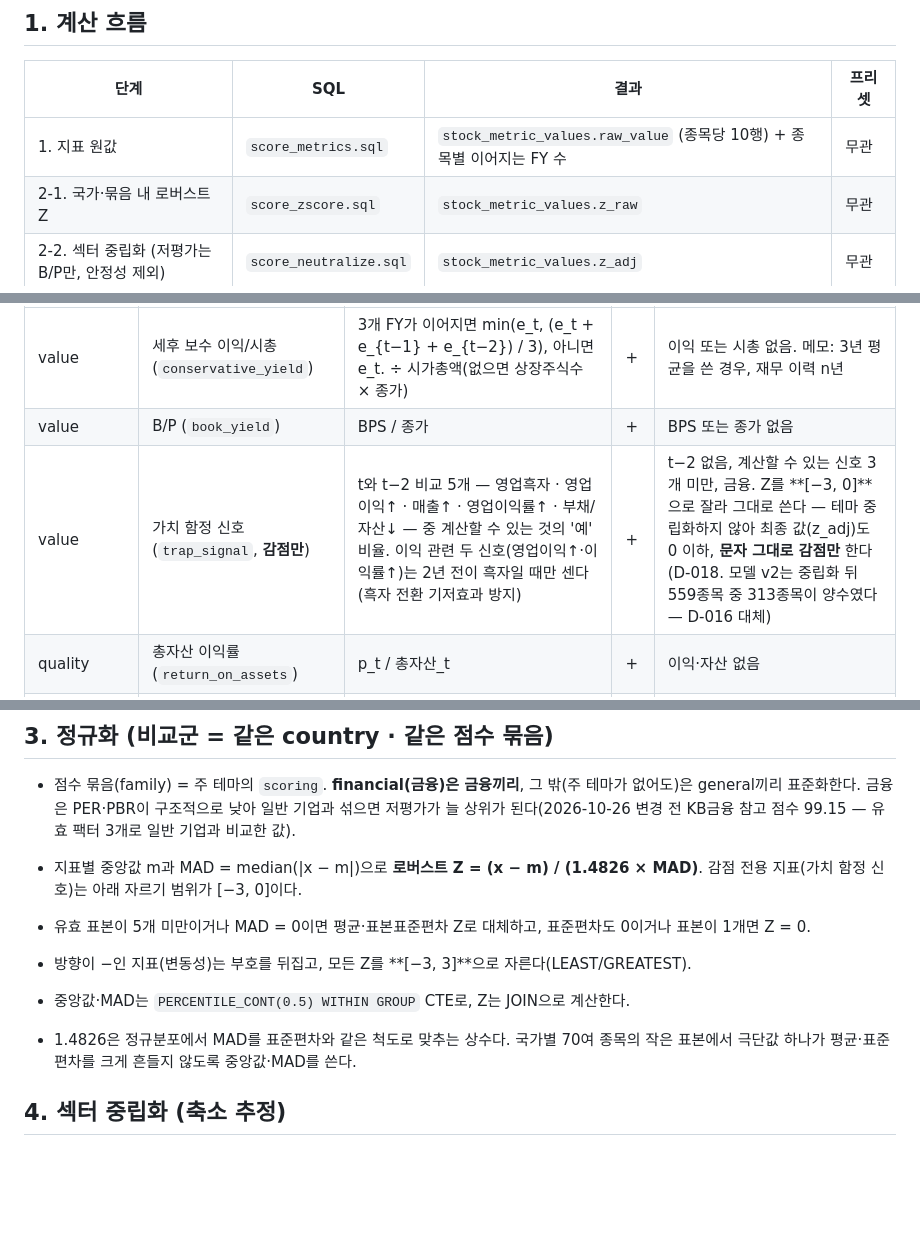
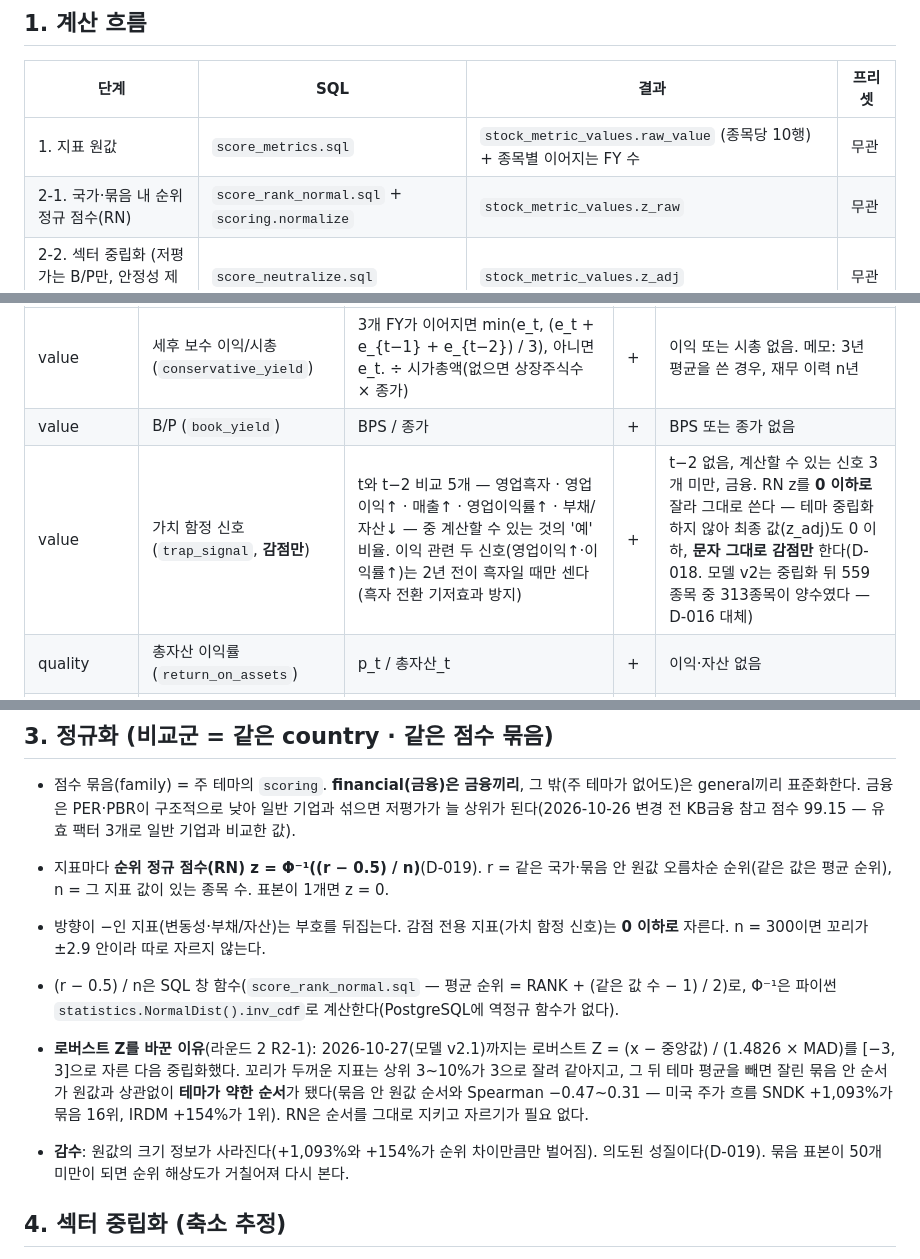
Before and after one commit to Hunseokc/ax_class_semiproject, a Markdown page: 개발산출물/09_매력도_점수_정의서.md, 3 parts joined by grey strips. Rendered like a GitHub page; blank space fills up the shorter version.

Commit message:
docs(09): 모델 v2.2 — 지표 표준화를 순위 정규 점수(RN)로 (D-019)
Co-Authored-By: Claude Opus 5.5 <noreply@anthropic.com>

```diff
--- a/개발산출물/09_매력도_점수_정의서.md
+++ b/개발산출물/09_매력도_점수_정의서.md
@@ -16,7 +17,7 @@
 | 단계 | SQL | 결과 | 프리셋 |
 |---|---|---|---|
 | 1. 지표 원값 | `score_metrics.sql` | `stock_metric_values.raw_value` (종목당 10행) + 종목별 이어지는 FY 수 | 무관 |
-| 2-1. 국가·묶음 내 로버스트 Z | `score_zscore.sql` | `stock_metric_values.z_raw` | 무관 |
+| 2-1. 국가·묶음 내 순위 정규 점수(RN) | `score_rank_normal.sql` + `scoring.normalize` | `stock_metric_values.z_raw` | 무관 |
 | 2-2. 섹터 중립화 (저평가는 B/P만, 안정성 제외) | `score_neutralize.sql` | `stock_metric_values.z_adj` | 무관 |
 | 3. 팩터·합산·백분위 | `score_aggregate.sql` | `stock_scores` (종목 × 프리셋) | 프리셋별 |
 
@@ -35,7 +36,7 @@
 |---|---|---|---|---|
 | value | 세후 보수 이익/시총 (`conservative_yield`) | 3개 FY가 이어지면 min(e_t, (e_t + e_{t−1} + e_{t−2}) / 3), 아니면 e_t. ÷ 시가총액(없으면 상장주식수 × 종가) | + | 이익 또는 시총 없음. 메모: 3년 평균을 쓴 경우, 재무 이력 n년 |
 | value | B/P (`book_yield`) | BPS / 종가 | + | BPS 또는 종가 없음 |
-| value | 가치 함정 신호 (`trap_signal`, **감점만**) | t와 t−2 비교 5개 — 영업흑자 · 영업이익↑ · 매출↑ · 영업이익률↑ · 부채/자산↓ — 중 계산할 수 있는 것의 '예' 비율. 이익 관련 두 신호(영업이익↑·이익률↑)는 2년 전이 흑자일 때만 센다(흑자 전환 기저효과 방지) | + | t−2 없음, 계산할 수 있는 신호 3개 미만, 금융. Z를 **[−3, 0]**으로 잘라 그대로 쓴다 — 테마 중립화하지 않아 최종 값(z_adj)도 0 이하, **문자 그대로 감점만** 한다(D-018. 모델 v2는 중립화 뒤 559종목 중 313종목이 양수였다 — D-016 대체) |
+| value | 가치 함정 신호 (`trap_signal`, **감점만**) | t와 t−2 비교 5개 — 영업흑자 · 영업이익↑ · 매출↑ · 영업이익률↑ · 부채/자산↓ — 중 계산할 수 있는 것의 '예' 비율. 이익 관련 두 신호(영업이익↑·이익률↑)는 2년 전이 흑자일 때만 센다(흑자 전환 기저효과 방지) | + | t−2 없음, 계산할 수 있는 신호 3개 미만, 금융. RN z를 **0 이하로** 잘라 그대로 쓴다 — 테마 중립화하지 않아 최종 값(z_adj)도 0 이하, **문자 그대로 감점만** 한다(D-018. 모델 v2는 중립화 뒤 559종목 중 313종목이 양수였다 — D-016 대체) |
 | quality | 총자산 이익률 (`return_on_assets`) | p_t / 총자산_t | + | 이익·자산 없음 |
 | quality | 영업이익률 (`operating_margin`) | 영업이익 / 매출 | + | 매출 0, 금융 |
 | growth | 2년 매출 연평균 성장률 (`revenue_cagr2`) | √(매출_t / 매출_{t−2}) − 1 (매출_t ≤ 0이면 −1) | + | t−2 없음, 2년 전 매출 ≤ 0, 금융 |
@@ -65,11 +66,11 @@
 
 - 점수 묶음(family) = 주 테마의 `scoring`. **financial(금융)은 금융끼리**, 그 밖(주 테마가 없어도)은 general끼리 표준화한다. 금융은 PER·PBR이 구조적으로 낮아 일반 기업과 섞으면 저평가가 늘 상위가 된다(2026-10-26 변경 전 KB금융 참고 점수 99.15 — 유효 팩터 3개로 일반 기업과 비교한 값).
 
-- 지표별 중앙값 m과 MAD = median(|x − m|)으로 **로버스트 Z = (x − m) / (1.4826 × MAD)**. 감점 전용 지표(가치 함정 신호)는 아래 자르기 범위가 [−3, 0]이다.
-- 유효 표본이 5개 미만이거나 MAD = 0이면 평균·표본표준편차 Z로 대체하고, 표준편차도 0이거나 표본이 1개면 Z = 0.
-- 방향이 −인 지표(변동성)는 부호를 뒤집고, 모든 Z를 **[−3, 3]**으로 자른다(LEAST/GREATEST).
-- 중앙값·MAD는 `PERCENTILE_CONT(0.5) WITHIN GROUP` CTE로, Z는 JOIN으로 계산한다.
-- 1.4826은 정규분포에서 MAD를 표준편차와 같은 척도로 맞추는 상수다. 국가별 70여 종목의 작은 표본에서 극단값 하나가 평균·표준편차를 크게 흔들지 않도록 중앙값·MAD를 쓴다.
+- 지표마다 **순위 정규 점수(RN) z = Φ⁻¹((r − 0.5) / n)**(D-019). r = 같은 국가·묶음 안 원값 오름차순 순위(같은 값은 평균 순위), n = 그 지표 값이 있는 종목 수. 표본이 1개면 z = 0.
+- 방향이 −인 지표(변동성·부채/자산)는 부호를 뒤집는다. 감점 전용 지표(가치 함정 신호)는 **0 이하로** 자른다. n = 300이면 꼬리가 ±2.9 안이라 따로 자르지 않는다.
+- (r − 0.5) / n은 SQL 창 함수(`score_rank_normal.sql` — 평균 순위 = RANK + (같은 값 수 − 1) / 2)로, Φ⁻¹은 파이썬 `statistics.NormalDist().inv_cdf`로 계산한다(PostgreSQL에 역정규 함수가 없다).
+- **로버스트 Z를 바꾼 이유**(라운드 2 R2-1): 2026-10-27(모델 v2.1)까지는 로버스트 Z = (x − 중앙값) / (1.4826 × MAD)를 [−3, 3]으로 자른 다음 중립화했다. 꼬리가 두꺼운 지표는 상위 3~10%가 3으로 잘려 같아지고, 그 뒤 테마 평균을 빼면 잘린 묶음 안 순서가 원값과 상관없이 **테마가 약한 순서**가 됐다(묶음 안 원값 순서와 Spearman −0.47~0.31 — 미국 주가 흐름 SNDK +1,093%가 묶음 16위, IRDM +154%가 1위). RN은 순서를 그대로 지키고 자르기가 필요 없다.
+- **감수**: 원값의 크기 정보가 사라진다(+1,093%와 +154%가 순위 차이만큼만 벌어짐). 의도된 성질이다(D-019). 묶음 표본이 50개 미만이 되면 순위 해상도가 거칠어져 다시 본다.
 
 ## 4. 섹터 중립화 (축소 추정)
 
```
Also changed, not shown: other parts of 개발산출물/09_매력도_점수_정의서.md (+1 -0 lines).
